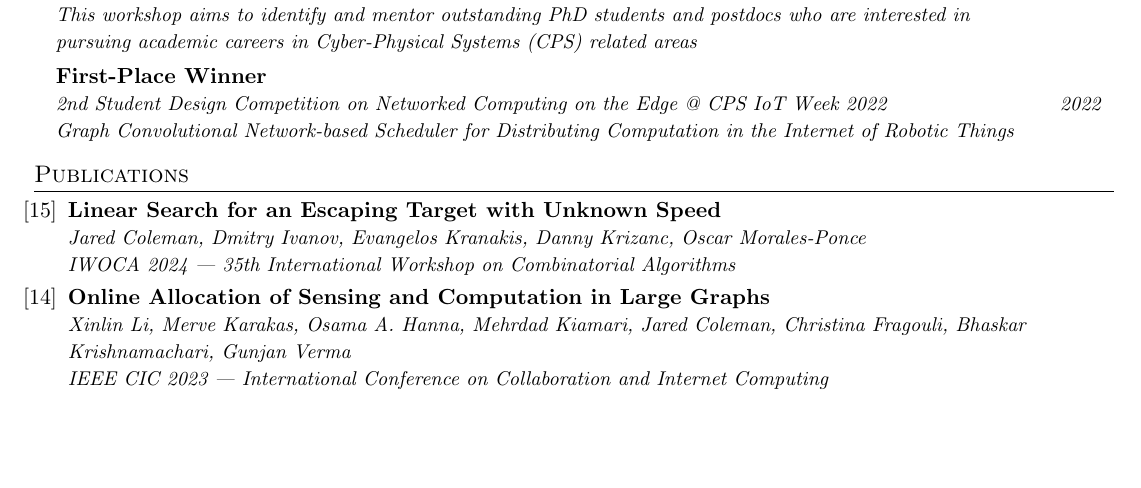
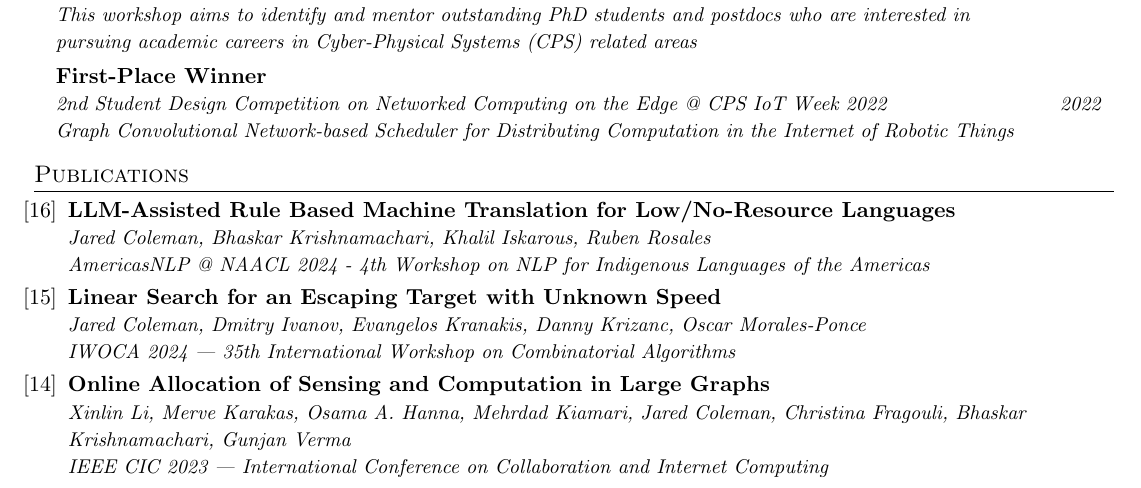
Before and after one commit to jaredraycoleman/cv, a LaTeX CV (cv.tex): part of page 2 of 4, cut so that both start at the same text, the shorter picture padded with empty space. Compiled offline with pdfLaTeX.

Commit message:
Adds pub

```diff
--- a/cv.tex
+++ b/cv.tex
@@ -305,7 +305,12 @@
 
 %-----------PUBLICATIONS-----------------
 \section{Publications}
-\pubListStart{15}
+\pubListStart{16}
+    \pub
+    {LLM-Assisted Rule Based Machine Translation for Low/No-Resource Languages}
+    {Jared Coleman, Bhaskar Krishnamachari, Khalil Iskarous, Ruben Rosales}
+    {AmericasNLP @ NAACL 2024 - 4th Workshop on NLP for Indigenous Languages of the Americas}
+
     \pub
     {Linear Search for an Escaping Target with Unknown Speed}
     {Jared Coleman, Dmitry Ivanov, Evangelos Kranakis, Danny Krizanc, Oscar Morales-Ponce}
```
Also changed, not shown: cv.pdf.
